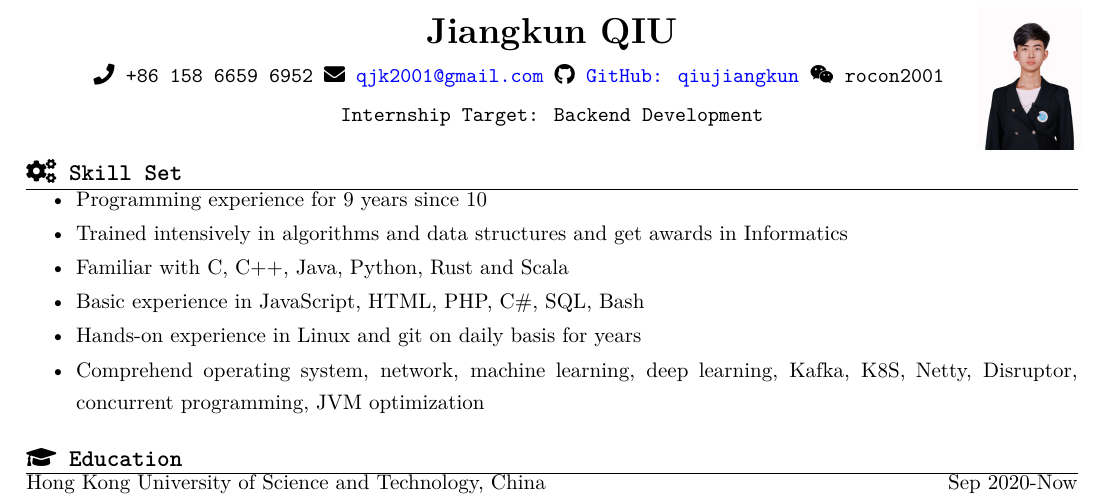
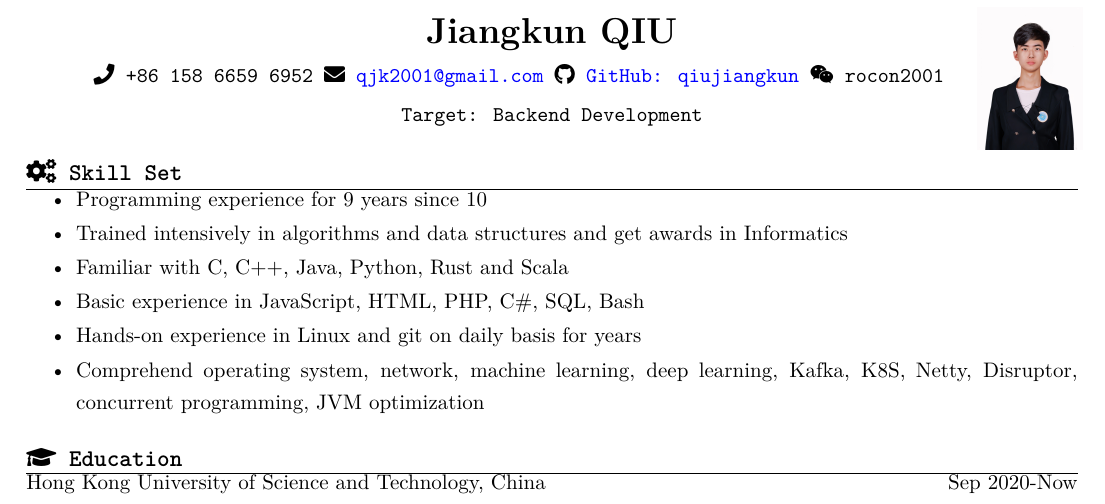
Before and after one commit to JakkuSakura/MyResume, a LaTeX CV (resume_english.tex): part of page 1 of 2, cut so that both start at the same text. Compiled offline with XeLaTeX.

Commit message:
remove "internship"

```diff
--- a/resume_english.tex
+++ b/resume_english.tex
@@ -2,7 +2,7 @@
 
 \name{Jiangkun QIU}
 \address{\faPhone~+86 158 6659 6952 \faEnvelope~\href{mailto://qjk2001@gmail.com}{qjk2001@gmail.com} \faGithub~\href{https://github.com/qiujiangkun/}{GitHub: qiujiangkun} \faWeixin~rocon2001 ~~~~~}
-\address{Internship Target: Backend Development}
+\address{Target: Backend Development}
 
 \begin{document}
 
```
Also changed, not shown: resume_chinese.tex (+1 -1 lines), resume_chinese.pdf, resume_english.pdf.
